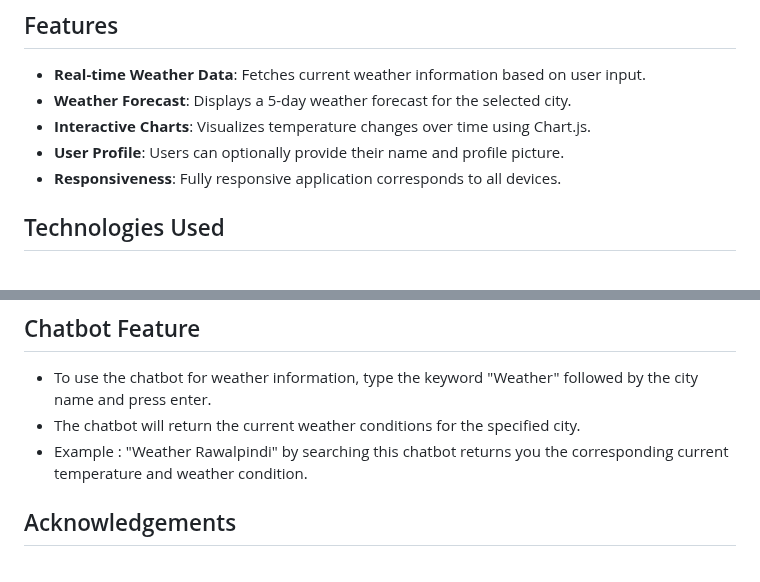
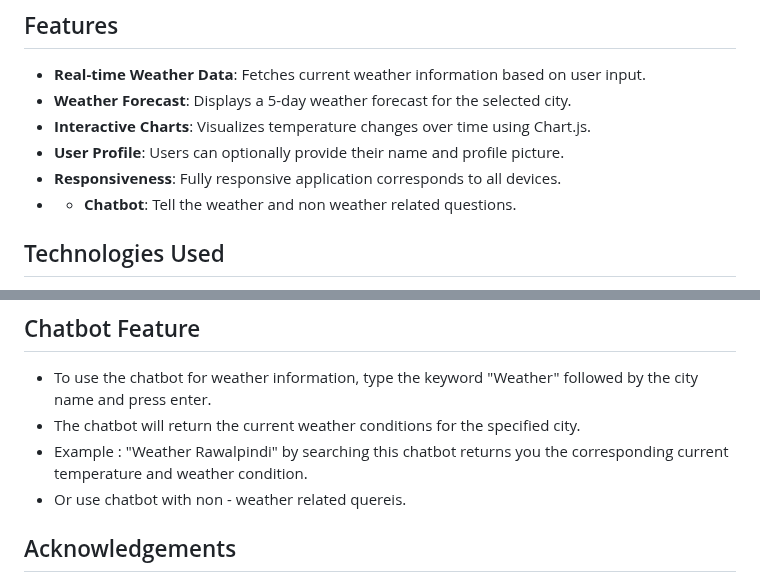
Before and after one commit to AbdulMoizQureshi-2640/SkyTracker-WeatherForecastApp, a Markdown page: README.md, 2 parts joined by grey strips. Drawn GitHub-style.

```diff
--- a/README.md
+++ b/README.md
@@ -9,6 +9,7 @@ SkyTracker is a weather tracking application that provides real-time weather inf
 - **Interactive Charts**: Visualizes temperature changes over time using Chart.js.
 - **User Profile**: Users can optionally provide their name and profile picture.
 - **Responsiveness**: Fully responsive application corresponds to all devices.
+- - **Chatbot**: Tell the weather and non weather related questions.
 
 ## Technologies Used
 
@@ -65,6 +66,7 @@ To run the SkyTracker application locally, follow these steps:
 - To use the chatbot for weather information, type the keyword "Weather" followed by the city name and press enter.
 - The chatbot will return the current weather conditions for the specified city.
 - Example : "Weather Rawalpindi" by searching this chatbot returns you the corresponding current temperature and weather condition.
+- Or use chatbot with non - weather related quereis.
 
 
 ## Acknowledgements
```
